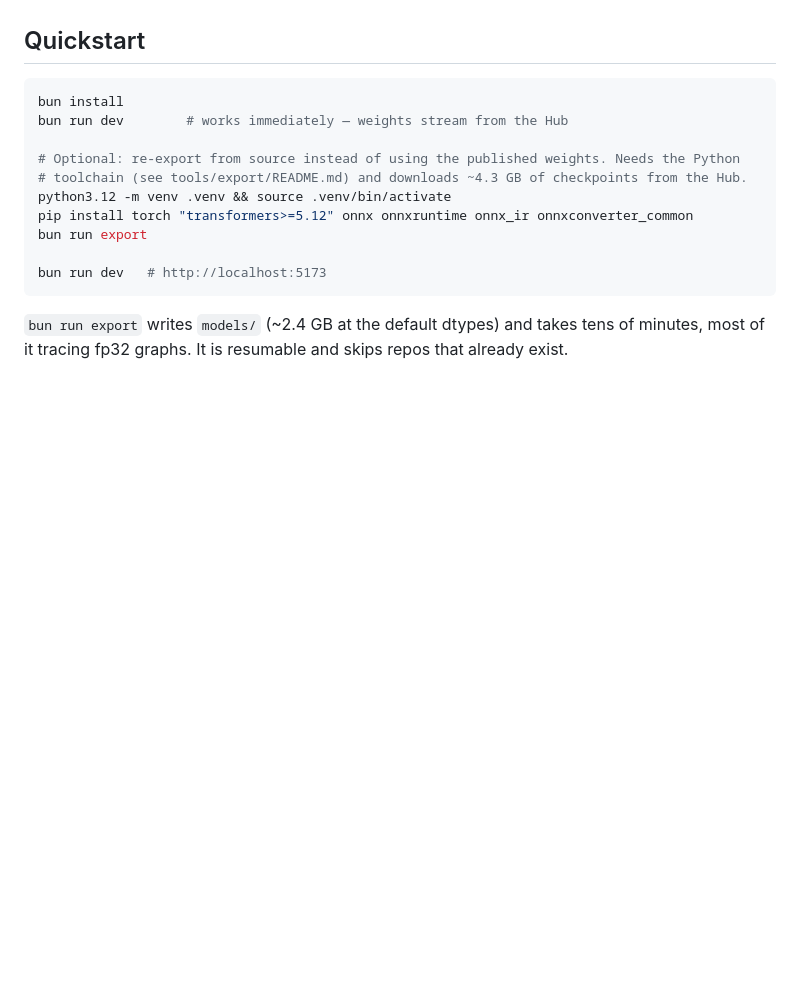
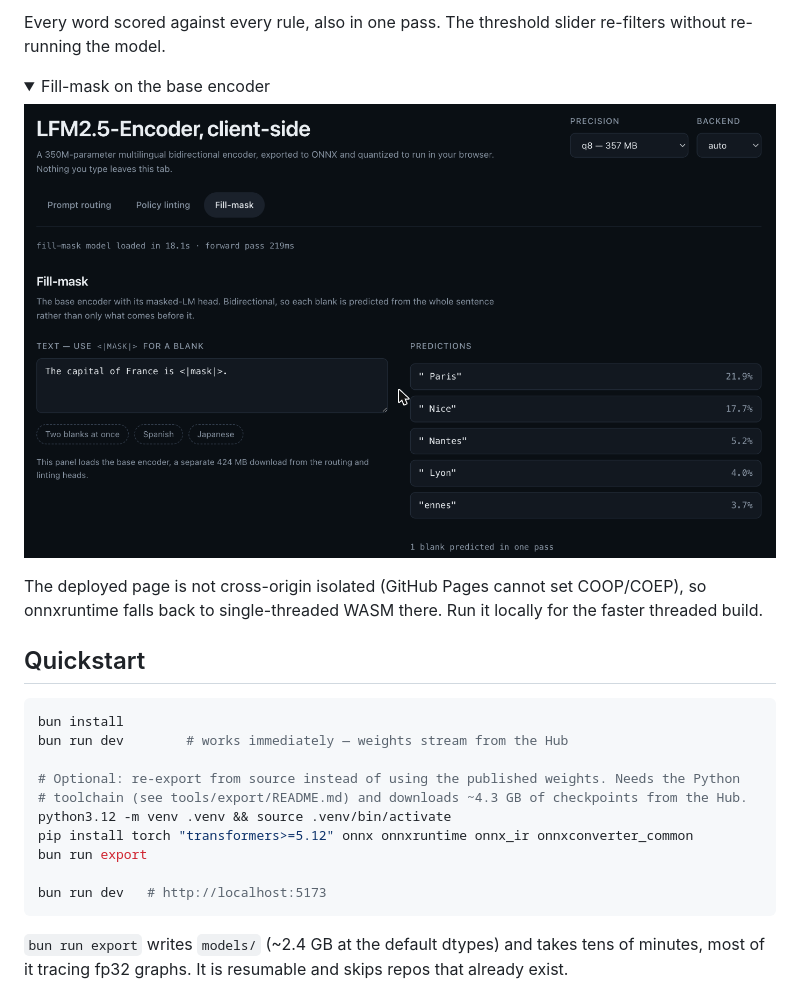
Before and after one commit to kucukkanat/lfm-encoders, a Markdown page: README.md, the part around one of its changes. Rendered like a GitHub page; pictures changed too: docs/screenshots/fill-mask.png (added); folded sections open; blank space fills up the shorter version.

```diff
--- a/README.md
+++ b/README.md
@@ -12,3 +27,15 @@ supplied at call time; nothing is trained, fine-tuned or cached per label set.
+Every word scored against every rule, also in one pass. The threshold slider re-filters without
+re-running the model.
+
+<details>
+<summary>Fill-mask on the base encoder</summary>
+
+[![Fill-mask](docs/screenshots/fill-mask.png)](https://kucukkanat.github.io/lfm-encoders/)
+
+</details>
+
+The deployed page is not cross-origin isolated (GitHub Pages cannot set COOP/COEP), so onnxruntime falls
+back to single-threaded WASM there. Run it locally for the faster threaded build.
 
 ## Quickstart
 
```
Also changed, not shown: other parts of README.md (+15 -0 lines), docs/screenshots/policy-linting.png (added), docs/screenshots/prompt-routing.png (added), 2 other files.
